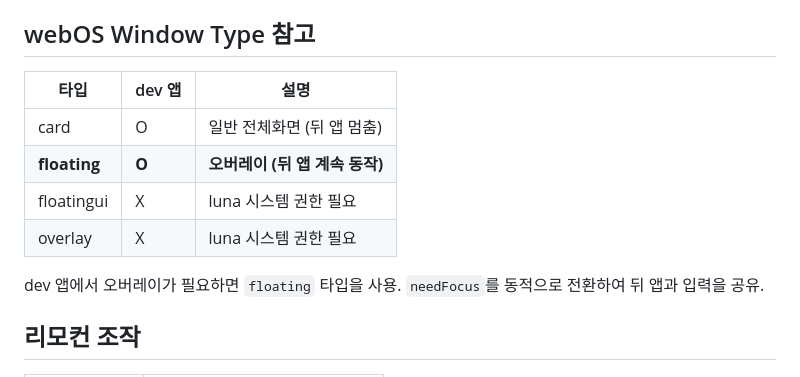
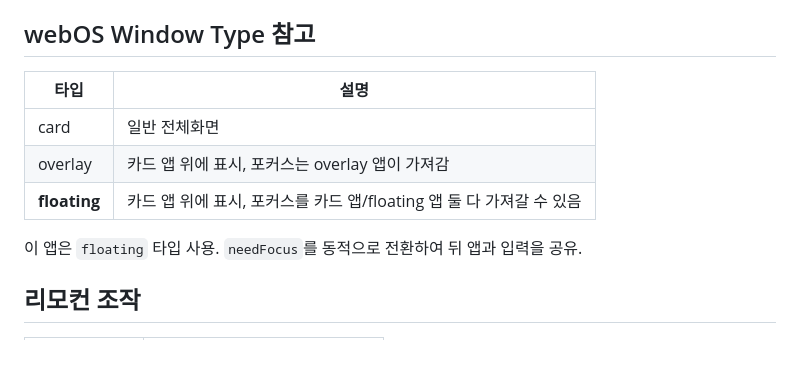
Before and after one commit to rordd/lisa-home-flutter, a Markdown page: README.md, the part around the change. Drawn GitHub-style; blank space fills up the shorter version.

Commit message:
docs: webOS window type 설명 수정 (overlay vs floating)
Co-Authored-By: Claude Opus 4.6 <noreply@anthropic.com>

```diff
--- a/README.md
+++ b/README.md
@@ -117,15 +117,13 @@ daemon 모드 필수. `gateway start`만으로는 Lisa 채널이 동작하지
 
 ## webOS Window Type 참고
 
-| 타입 | dev 앱 | 설명 |
-|------|--------|------|
-| card | O | 일반 전체화면 (뒤 앱 멈춤) |
-| **floating** | **O** | **오버레이 (뒤 앱 계속 동작)** |
-| floatingui | X | luna 시스템 권한 필요 |
-| overlay | X | luna 시스템 권한 필요 |
+| 타입 | 설명 |
+|------|------|
+| card | 일반 전체화면 |
+| overlay | 카드 앱 위에 표시, 포커스는 overlay 앱이 가져감 |
+| **floating** | 카드 앱 위에 표시, 포커스를 카드 앱/floating 앱 둘 다 가져갈 수 있음 |
 
-dev 앱에서 오버레이가 필요하면 `floating` 타입을 사용.
-`needFocus`를 동적으로 전환하여 뒤 앱과 입력을 공유.
+이 앱은 `floating` 타입 사용. `needFocus`를 동적으로 전환하여 뒤 앱과 입력을 공유.
 
 ## 리모컨 조작
 
```
